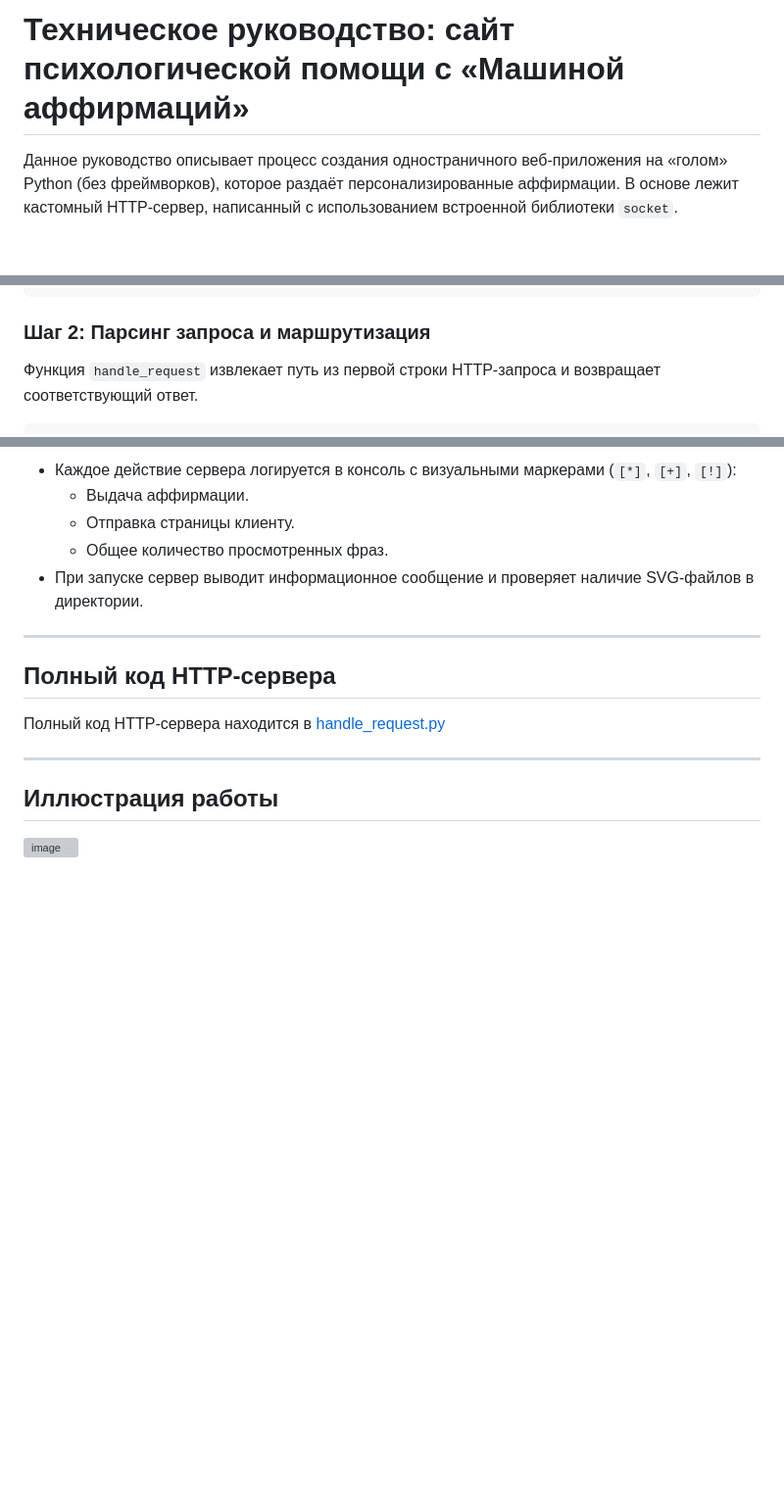
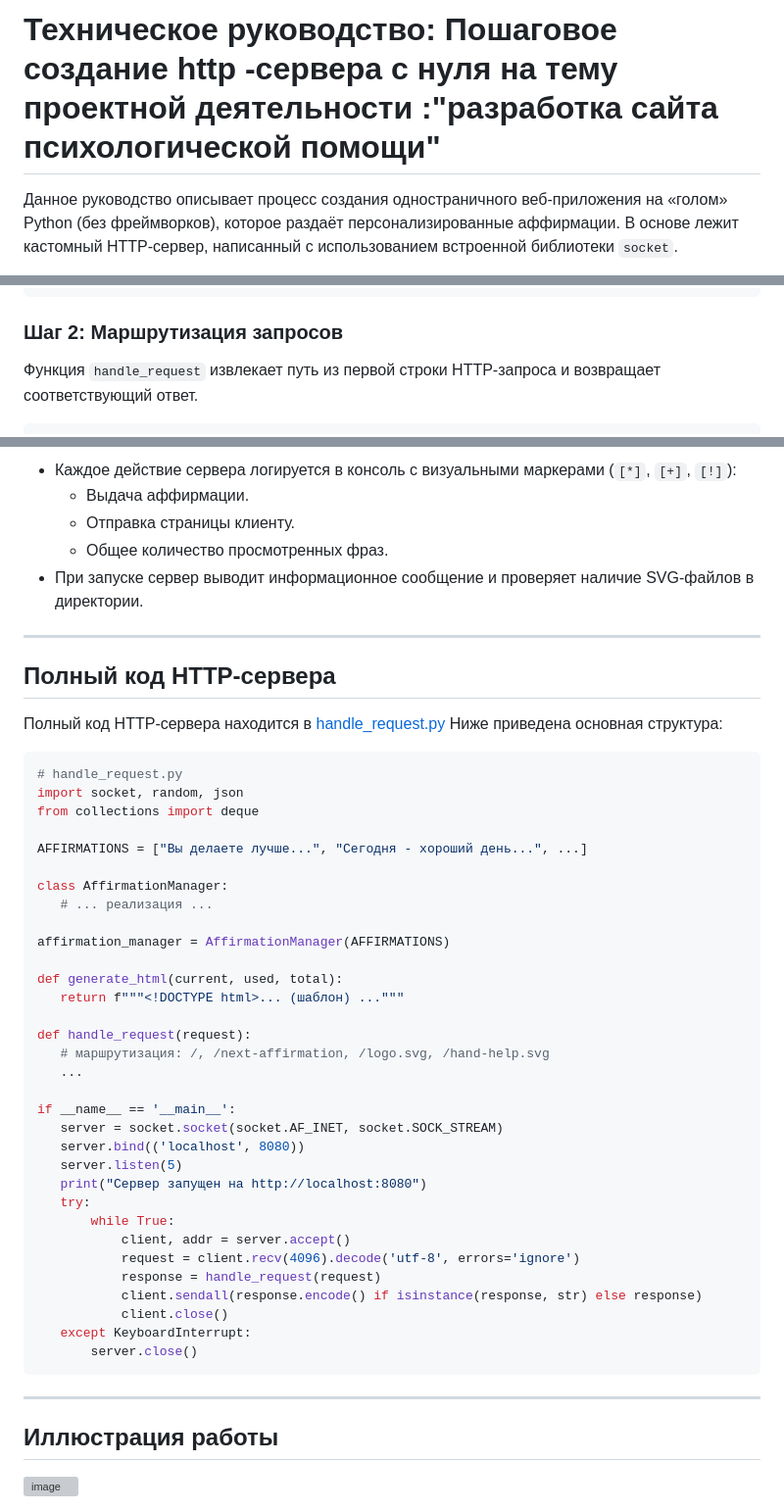
Before and after one commit to feathertyris/Project-practice-2026, a Markdown page: docs/variant_guide.md, 3 parts joined by grey strips. Shown at 98% size. GitHub-like rendering; blank space fills up the shorter version; grey boxes are pictures that could not be loaded.

````diff
--- a/docs/variant_guide.md
+++ b/docs/variant_guide.md
@@ -1,4 +1,4 @@
-# Техническое руководство: сайт психологической помощи с «Машиной аффирмаций»
+# Техническое руководство: Пошаговое создание  http -сервера с нуля на тему проектной деятельности :"разработка сайта психологической помощи"
 
 Данное руководство описывает процесс создания одностраничного веб‑приложения на «голом» Python (без фреймворков), которое раздаёт персонализированные аффирмации. В основе лежит кастомный HTTP‑сервер, написанный с использованием встроенной библиотеки `socket`.
 
@@ -65,7 +65,7 @@ except KeyboardInterrupt:
     print("Сервер остановлен.")
     server.close()
 ```
-### Шаг 2: Парсинг запроса и маршрутизация
+### Шаг 2: Маршрутизация запросов
 
 Функция `handle_request` извлекает путь из первой строки HTTP-запроса и возвращает соответствующий ответ.
 
@@ -314,7 +314,41 @@ elif path == '/logo.svg':
 ---
 ##  Полный код HTTP-сервера
  Полный код HTTP-сервера находится в [handle_request.py](../src/handle_request.py)
+ Ниже приведена основная структура:
+ ```python
+# handle_request.py
+import socket, random, json
+from collections import deque
 
+AFFIRMATIONS = ["Вы делаете лучше...", "Сегодня - хороший день...", ...]
+
+class AffirmationManager:
+    # ... реализация ...
+
+affirmation_manager = AffirmationManager(AFFIRMATIONS)
+
+def generate_html(current, used, total):
+    return f"""<!DOCTYPE html>... (шаблон) ..."""
+
+def handle_request(request):
+    # маршрутизация: /, /next-affirmation, /logo.svg, /hand-help.svg
+    ...
+
+if __name__ == '__main__':
+    server = socket.socket(socket.AF_INET, socket.SOCK_STREAM)
+    server.bind(('localhost', 8080))
+    server.listen(5)
+    print("Сервер запущен на http://localhost:8080")
+    try:
+        while True:
+            client, addr = server.accept()
+            request = client.recv(4096).decode('utf-8', errors='ignore')
+            response = handle_request(request)
+            client.sendall(response.encode() if isinstance(response, str) else response)
+            client.close()
+    except KeyboardInterrupt:
+        server.close()
+```
  ---
 ## Иллюстрация работы
 
````
